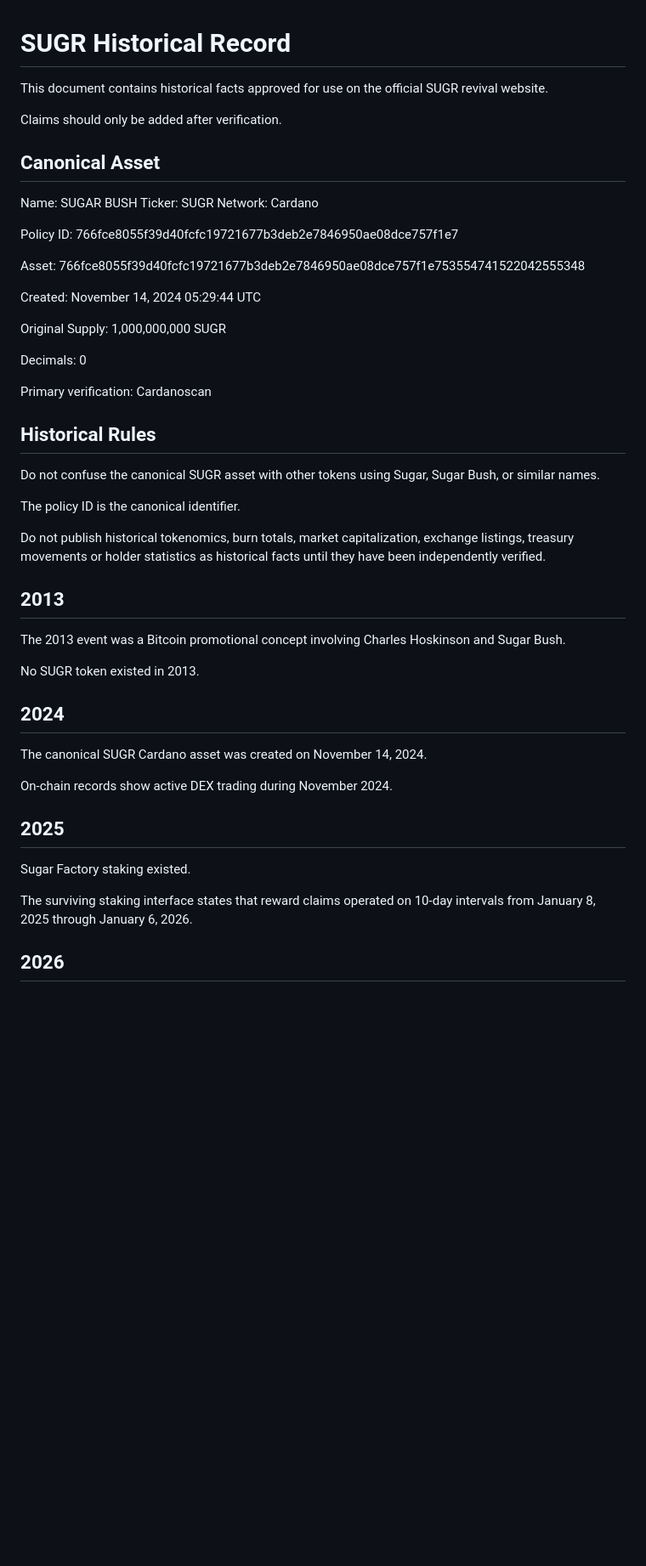
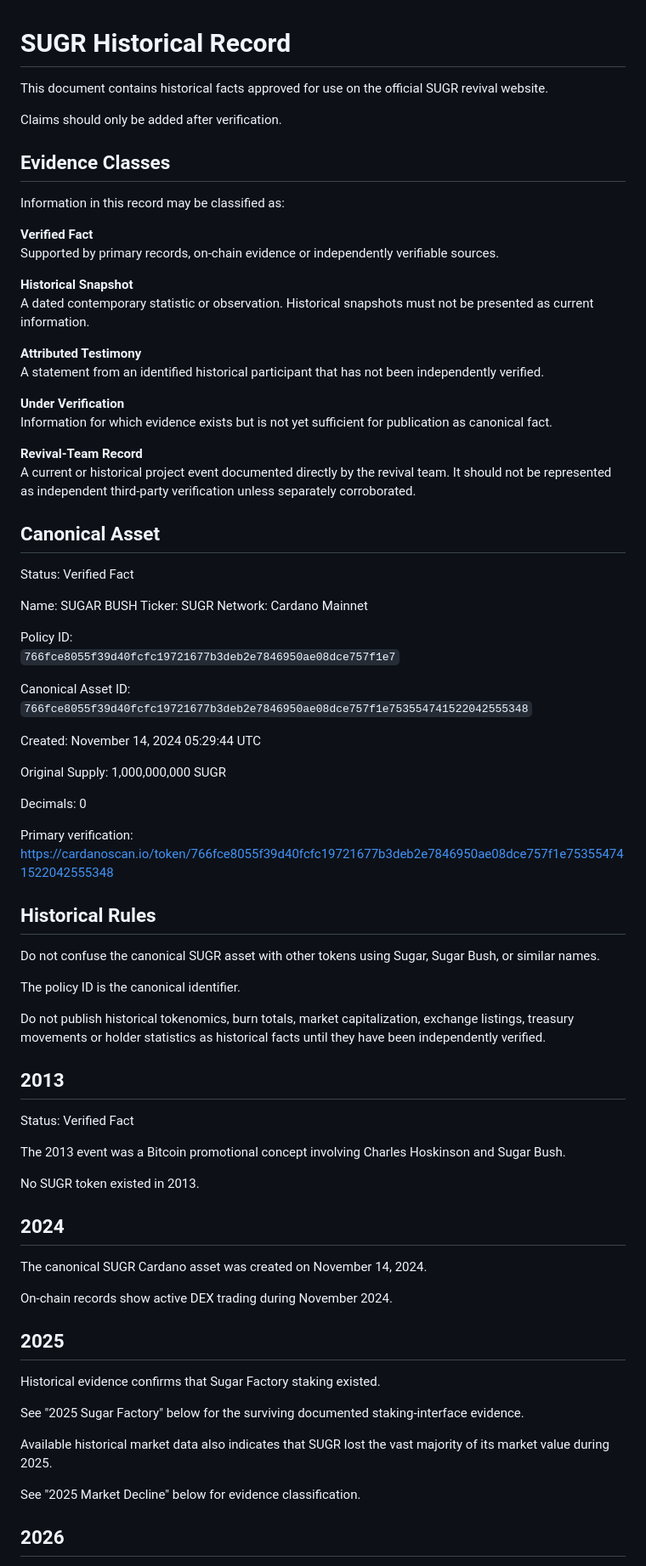
Before and after one commit to SugarCardano/website, a Markdown page: docs/HISTORY.md, the part around one of its changes. Shown at 85% size. Rendered like a GitHub page; blank space fills up the shorter version.

```diff
--- a/docs/HISTORY.md
+++ b/docs/HISTORY.md
@@ -5,17 +5,44 @@ SUGR revival website.
 
 Claims should only be added after verification.
 
+## Evidence Classes
+
+Information in this record may be classified as:
+
+**Verified Fact**
+Supported by primary records, on-chain evidence or independently
+verifiable sources.
+
+**Historical Snapshot**
+A dated contemporary statistic or observation. Historical snapshots
+must not be presented as current information.
+
+**Attributed Testimony**
+A statement from an identified historical participant that has not
+been independently verified.
+
+**Under Verification**
+Information for which evidence exists but is not yet sufficient for
+publication as canonical fact.
+
+**Revival-Team Record**
+A current or historical project event documented directly by the
+revival team. It should not be represented as independent third-party
+verification unless separately corroborated.
+
 ## Canonical Asset
+
+Status: Verified Fact
 
 Name: SUGAR BUSH
 Ticker: SUGR
-Network: Cardano
+Network: Cardano Mainnet
 
 Policy ID:
-766fce8055f39d40fcfc19721677b3deb2e7846950ae08dce757f1e7
+`766fce8055f39d40fcfc19721677b3deb2e7846950ae08dce757f1e7`
 
-Asset:
-766fce8055f39d40fcfc19721677b3deb2e7846950ae08dce757f1e753554741522042555348
+Canonical Asset ID:
+`766fce8055f39d40fcfc19721677b3deb2e7846950ae08dce757f1e753554741522042555348`
 
 Created:
 November 14, 2024
@@ -28,7 +55,7 @@ Decimals:
 0
 
 Primary verification:
-Cardanoscan
+https://cardanoscan.io/token/766fce8055f39d40fcfc19721677b3deb2e7846950ae08dce757f1e753554741522042555348
 
 ## Historical Rules
 
@@ -43,6 +70,8 @@ facts until they have been independently verified.
 
 ## 2013
 
+Status: Verified Fact
+
 The 2013 event was a Bitcoin promotional concept involving Charles
 Hoskinson and Sugar Bush.
 
@@ -56,10 +85,15 @@ On-chain records show active DEX trading during November 2024.
 
 ## 2025
 
-Sugar Factory staking existed.
+Historical evidence confirms that Sugar Factory staking existed.
 
-The surviving staking interface states that reward claims operated on
-10-day intervals from January 8, 2025 through January 6, 2026.
+See "2025 Sugar Factory" below for the surviving documented
+staking-interface evidence.
+
+Available historical market data also indicates that SUGR lost the
+vast majority of its market value during 2025.
+
+See "2025 Market Decline" below for evidence classification.
 
 ## 2026
 
```
Also changed, not shown: other parts of docs/HISTORY.md (+20 -27 lines).
